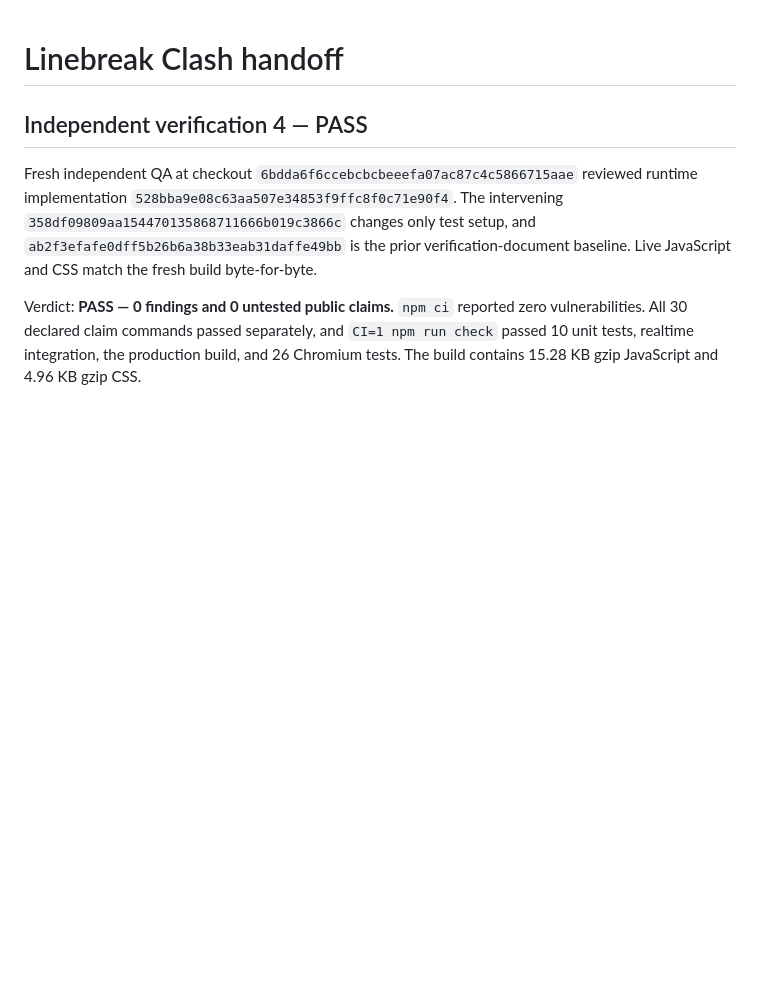
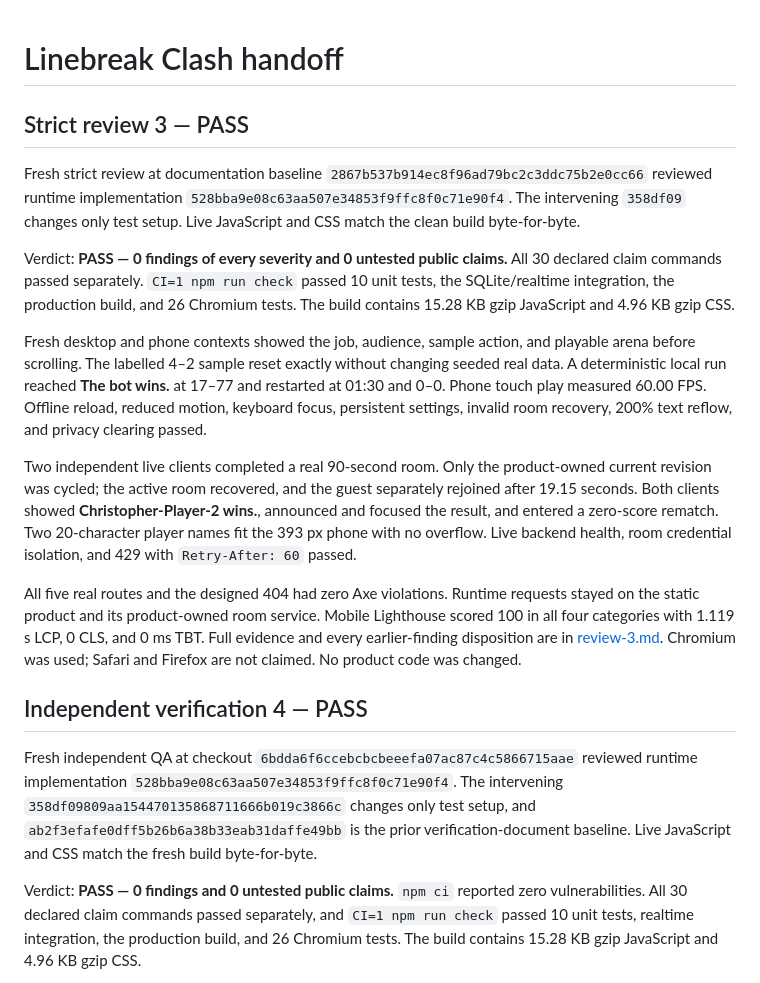
Before and after one commit to B-Divyesh/sf-linebreak-clash, a Markdown page: .factory/handoff.md, the part around the change. Drawn GitHub-style; blank space fills up the shorter version.

Commit message:
Record strict review 3 pass

```diff
--- a/.factory/handoff.md
+++ b/.factory/handoff.md
@@ -1,4 +1,39 @@
 # Linebreak Clash handoff
+
+## Strict review 3 — PASS
+
+Fresh strict review at documentation baseline
+`2867b537b914ec8f96ad79bc2c3ddc75b2e0cc66` reviewed runtime implementation
+`528bba9e08c63aa507e34853f9ffc8f0c71e90f4`. The intervening `358df09` changes
+only test setup. Live JavaScript and CSS match the clean build byte-for-byte.
+
+Verdict: **PASS — 0 findings of every severity and 0 untested public claims.**
+All 30 declared claim commands passed separately. `CI=1 npm run check` passed
+10 unit tests, the SQLite/realtime integration, the production build, and 26
+Chromium tests. The build contains 15.28 KB gzip JavaScript and 4.96 KB gzip
+CSS.
+
+Fresh desktop and phone contexts showed the job, audience, sample action, and
+playable arena before scrolling. The labelled 4–2 sample reset exactly without
+changing seeded real data. A deterministic local run reached **The bot wins.**
+at 17–77 and restarted at 01:30 and 0–0. Phone touch play measured 60.00 FPS.
+Offline reload, reduced motion, keyboard focus, persistent settings, invalid
+room recovery, 200% text reflow, and privacy clearing passed.
+
+Two independent live clients completed a real 90-second room. Only the
+product-owned current revision was cycled; the active room recovered, and the
+guest separately rejoined after 19.15 seconds. Both clients showed
+**Christopher-Player-2 wins.**, announced and focused the result, and entered a
+zero-score rematch. Two 20-character player names fit the 393 px phone with no
+overflow. Live backend health, room credential isolation, and 429 with
+`Retry-After: 60` passed.
+
+All five real routes and the designed 404 had zero Axe violations. Runtime
+requests stayed on the static product and its product-owned room service.
+Mobile Lighthouse scored 100 in all four categories with 1.119 s LCP, 0 CLS,
+and 0 ms TBT. Full evidence and every earlier-finding disposition are in
+[review-3.md](./review-3.md). Chromium was used; Safari and Firefox are not
+claimed. No product code was changed.
 
 ## Independent verification 4 — PASS
 
```
Also changed, not shown: .factory/review-3.md (added, +220 -0 lines).
